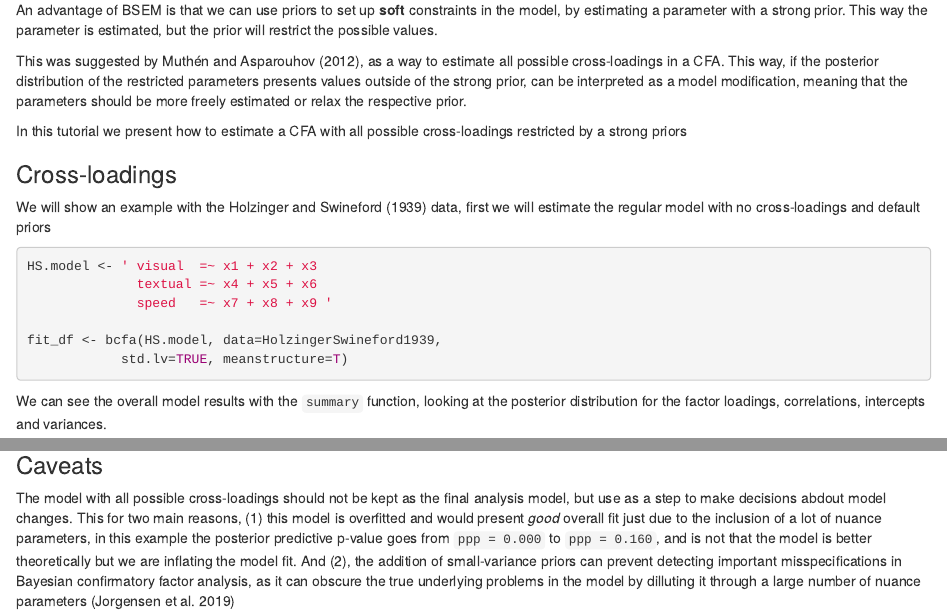
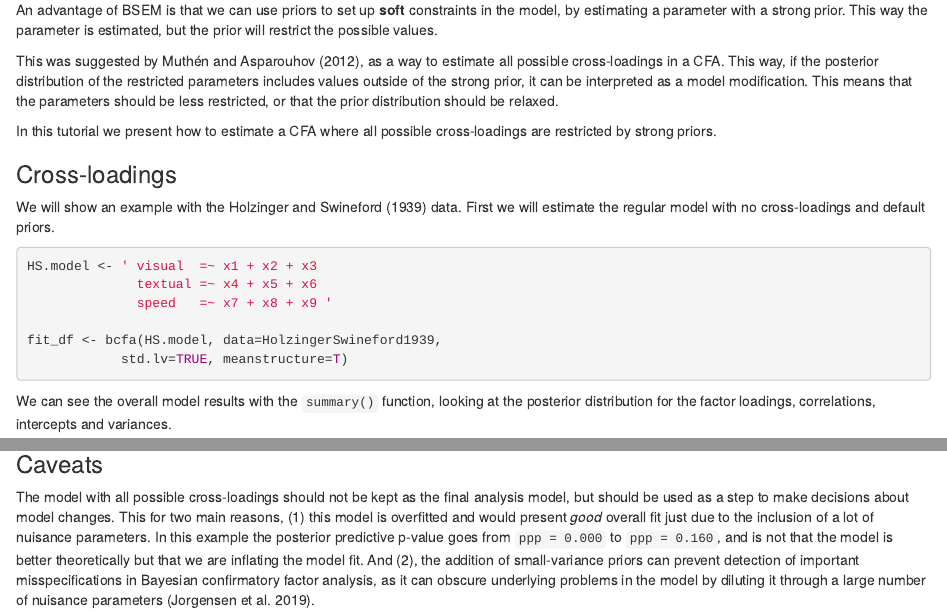
Before and after one commit to ecmerkle/blavaan, an R Markdown document (vignettes/cross_loadings_strong_priors.Rmd): the page in a window 1100 px wide, from 150 px down, and a second part further down, joined at a grey line. Rendered offline with R 4.5, knitr and Pandoc, with nearby package versions; some code elsewhere in the file could not run offline.

Commit message:
updates to crossloading example, including model convergence issue

````diff
--- a/vignettes/cross_loadings_strong_priors.Rmd
+++ b/vignettes/cross_loadings_strong_priors.Rmd
@@ -14,13 +14,13 @@ library(lavaan, quietly=TRUE)
 
 An advantage of BSEM is that we can use priors to set up **soft** constraints in the model, by estimating a parameter with a strong prior. This way the parameter is estimated, but the prior will restrict the possible values.
 
-This was suggested by @muthen_bayesian_2012, as a way to estimate all possible cross-loadings in a CFA. This way, if the posterior distribution of the restricted parameters presents values outside of the strong prior, can be interpreted as a model modification, meaning that the parameters should be more freely estimated or relax the respective prior.
+This was suggested by @muthen_bayesian_2012, as a way to estimate all possible cross-loadings in a CFA. This way, if the posterior distribution of the restricted parameters includes values outside of the strong prior, it can be interpreted as a model modification. This means that the parameters should be less restricted, or that the prior distribution should be relaxed.
 
-In this tutorial we present how to estimate a CFA with all possible cross-loadings restricted by a strong priors
+In this tutorial we present how to estimate a CFA where all possible cross-loadings are restricted by strong priors.
 
 ### Cross-loadings
 
-We will show an example with the @holswi39 data, first we will estimate the regular model with no cross-loadings and default priors
+We will show an example with the @holswi39 data. First we will estimate the regular model with no cross-loadings and default priors.
 
 ```{r, eval=T, include=FALSE, cache=TRUE}
 HS.model <- ' visual  =~ x1 + x2 + x3
@@ -86,6 +86,6 @@ We suggest to not simple look of the CI excludes 0 (similar to the null hypothes
 
 ### Caveats
 
-The model with all possible cross-loadings should not be kept as the final analysis model, but use as a step to make decisions abdout model changes. This for two main reasons, (1) this model is overfitted and would present *good* overall fit just due to the inclusion of a lot of nuance parameters, in this example the posterior predictive p-value goes from ```ppp = 0.000``` to ```ppp = 0.160```, and is not that the model is better theoretically but we are inflating the model fit. And (2), the addition of small-variance priors can prevent detecting important misspecifications in Bayesian confirmatory factor analysis, as it can obscure the true underlying problems in the model by dilluting it through a large number of nuance parameters [@jorgensen_small_variance_2019]
+The model with all possible cross-loadings should not be kept as the final analysis model, but should be used as a step to make decisions about model changes. This for two main reasons, (1) this model is overfitted and would present *good* overall fit just due to the inclusion of a lot of nuisance parameters. In this example the posterior predictive p-value goes from ```ppp = 0.000``` to ```ppp = 0.160```, and is not that the model is better theoretically but that we are inflating the model fit. And (2), the addition of small-variance priors can prevent detection of important misspecifications in Bayesian confirmatory factor analysis, as it can obscure underlying problems in the model by diluting it through a large number of nuisance parameters [@jorgensen_small_variance_2019].
 
 ### References
````
Also changed, not shown: vignettes/cross_loadings_strong_priors.Rmd (10 more changed lines).
